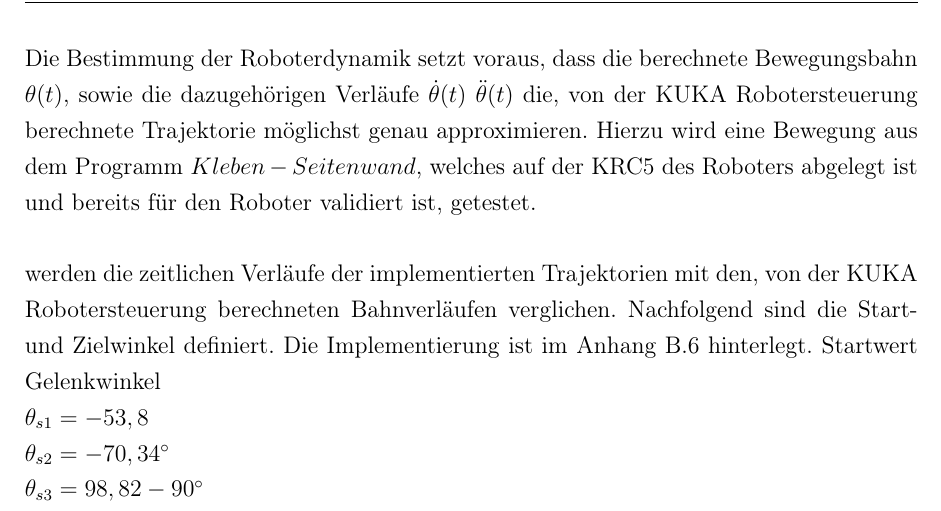
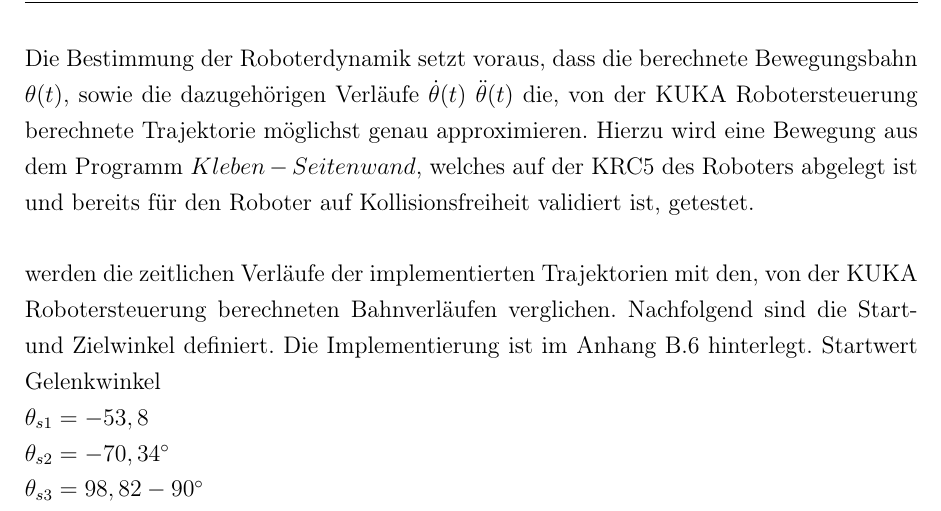
Before and after one commit to degardy/BachelorThesis, a LaTeX thesis (WissBer_PA_SA_BA.tex, which reads chapter/Bahnplanung.tex): part of page 27 of 44, cut so that both start at the same text. Compiled offline with pdfLaTeX.

Commit message:
txs auto checkin

```diff
--- a/chapter/Bahnplanung.tex
+++ b/chapter/Bahnplanung.tex
@@ -46,7 +46,7 @@ Die Bestimmung der Parameter $a_0, ... a_6$ erfolgt durch Lösen des linearen Gl
 	\end{matrix}\right]
 \end{equation}
 %
-Die Bestimmung der Roboterdynamik setzt voraus, dass die berechnete Bewegungsbahn $\theta(t)$, sowie die dazugehörigen Verläufe $\dot{\theta}(t) ~\ddot{\theta}(t)$  die, von der KUKA Robotersteuerung berechnete Trajektorie möglichst genau approximieren. Hierzu wird eine Bewegung aus dem Programm $Kleben-Seitenwand$, welches auf der KRC5 des Roboters abgelegt ist und bereits für den Roboter validiert ist, getestet.
+Die Bestimmung der Roboterdynamik setzt voraus, dass die berechnete Bewegungsbahn $\theta(t)$, sowie die dazugehörigen Verläufe $\dot{\theta}(t) ~\ddot{\theta}(t)$  die, von der KUKA Robotersteuerung berechnete Trajektorie möglichst genau approximieren. Hierzu wird eine Bewegung aus dem Programm $Kleben-Seitenwand$, welches auf der KRC5 des Roboters abgelegt ist und bereits für den Roboter auf Kollisionsfreiheit validiert ist, getestet.
 
 
 werden die zeitlichen Verläufe der implementierten Trajektorien mit den, von der KUKA Robotersteuerung berechneten Bahnverläufen verglichen. Nachfolgend sind die Start- und Zielwinkel definiert. Die Implementierung ist im Anhang \ref{add:sim} hinterlegt.
```
